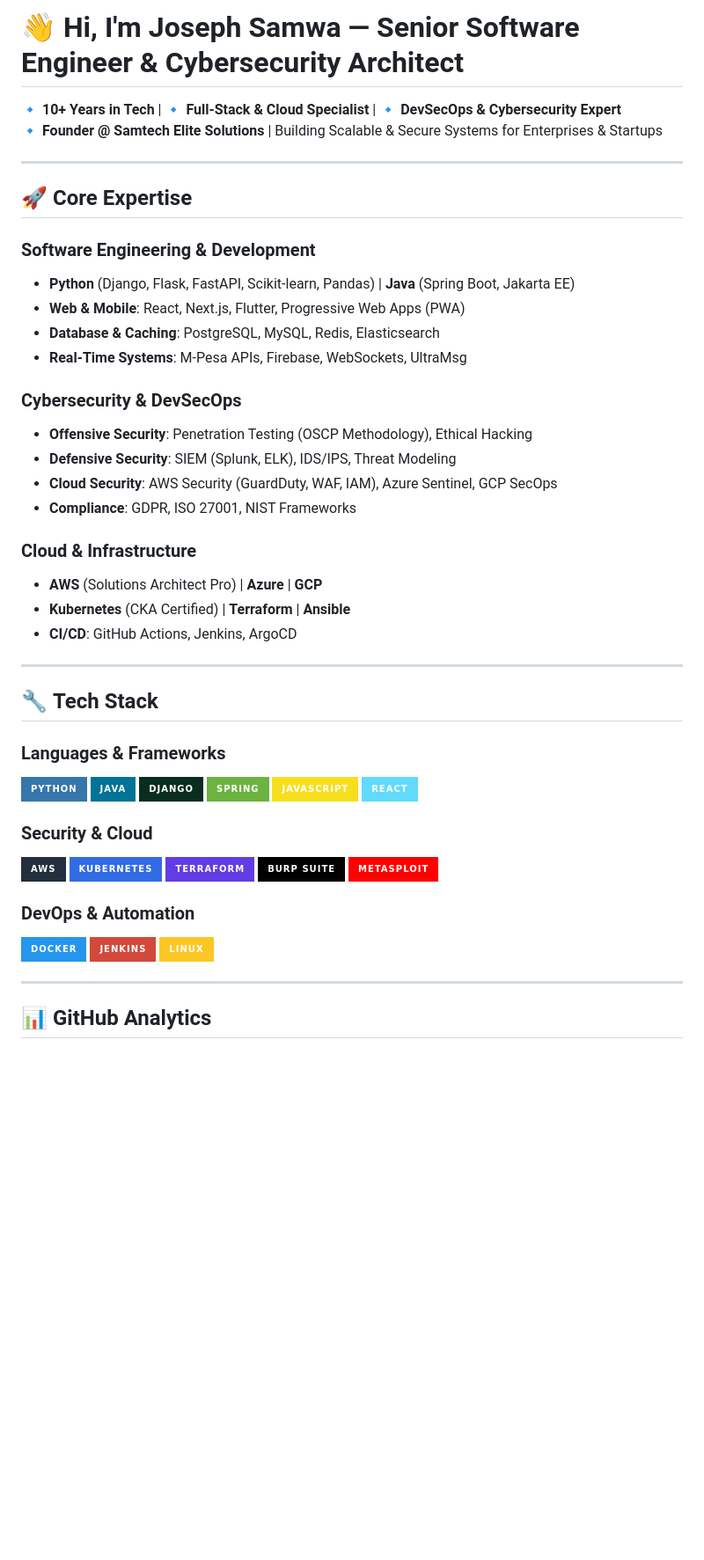
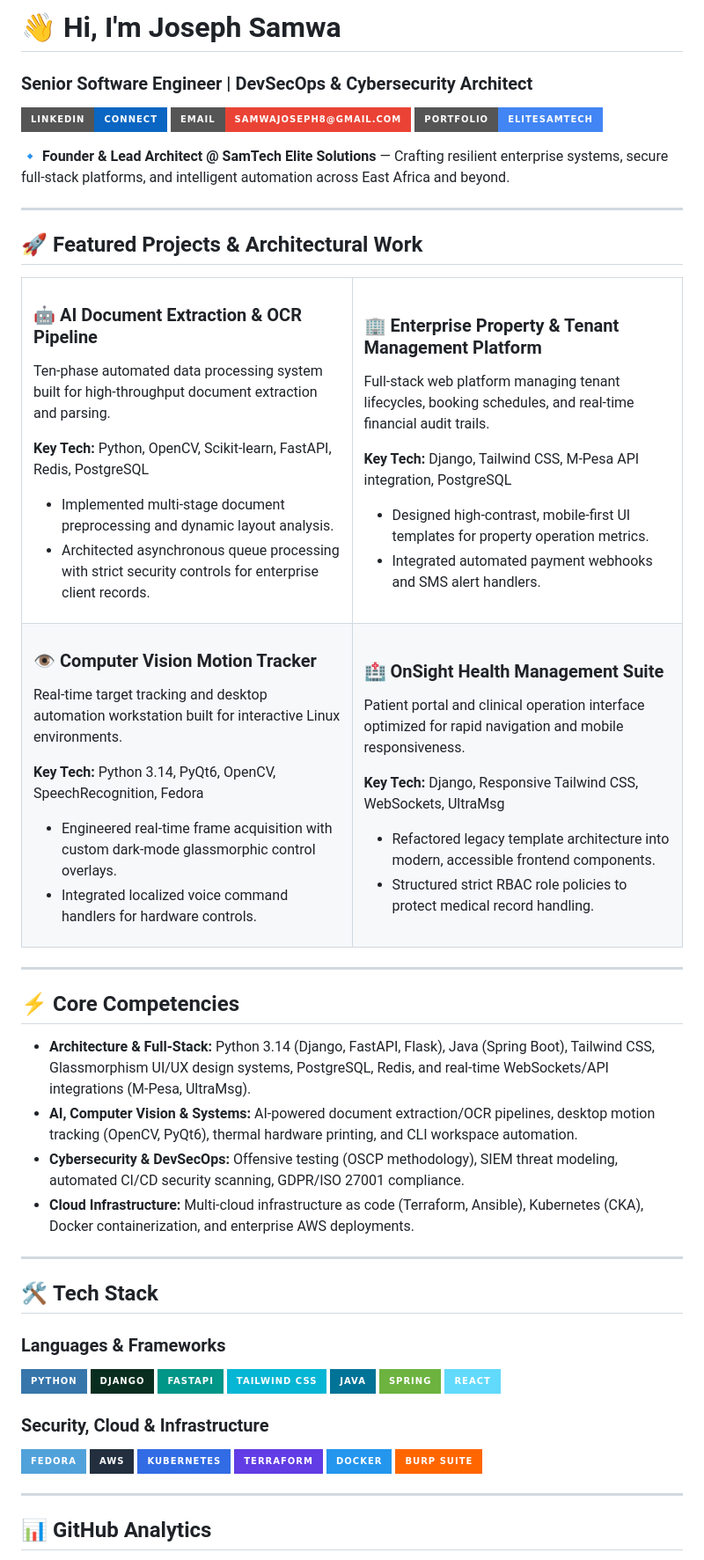
Before and after one commit to JosephSamwa/JosephSamwa, a Markdown page: README.md, the part around one of its changes. Shown at 88% size. Drawn GitHub-style; badges without logos; blank space fills up the shorter version.

Commit message:
Revise README for clarity and updated information
Updated personal introduction and expertise sections in README. Enhanced project descriptions and added certifications.

```diff
--- a/README.md
+++ b/README.md
@@ -1,52 +1,88 @@
-# 👋 Hi, I'm **Joseph Samwa** — Senior Software Engineer & Cybersecurity Architect
+# 👋 Hi, I'm **Joseph Samwa**
+### **Senior Software Engineer | DevSecOps & Cybersecurity Architect**
 
-🔹 **10+ Years in Tech** | 🔹 **Full-Stack & Cloud Specialist** | 🔹 **DevSecOps & Cybersecurity Expert**
-🔹 **Founder @ Samtech Elite Solutions** | Building Scalable & Secure Systems for Enterprises & Startups
+[![LinkedIn](https://img.shields.io/badge/LinkedIn-Connect-0A66C2?style=for-the-badge&logo=linkedin)](https://www.linkedin.com/in/joseph-samwa)
+[![Email](https://img.shields.io/badge/Email-samwajoseph8@gmail.com-EA4335?style=for-the-badge&logo=gmail)](mailto:samwajoseph8@gmail.com)
+[![Website](https://img.shields.io/badge/Portfolio-EliteSamtech-4285F4?style=for-the-badge&logo=google-chrome&logoColor=white)](https://elitesamttech.co.ke)
+
+🔹 **Founder & Lead Architect @ SamTech Elite Solutions** — Crafting resilient enterprise systems, secure full-stack platforms, and intelligent automation across East Africa and beyond.
 
 ---
 
-## 🚀 **Core Expertise**
+## 🚀 **Featured Projects & Architectural Work**
 
-### **Software Engineering & Development**
-- **Python** (Django, Flask, FastAPI, Scikit-learn, Pandas) | **Java** (Spring Boot, Jakarta EE)
-- **Web & Mobile**: React, Next.js, Flutter, Progressive Web Apps (PWA)
-- **Database & Caching**: PostgreSQL, MySQL, Redis, Elasticsearch
-- **Real-Time Systems**: M-Pesa APIs, Firebase, WebSockets, UltraMsg
-
-### **Cybersecurity & DevSecOps**
-- **Offensive Security**: Penetration Testing (OSCP Methodology), Ethical Hacking
-- **Defensive Security**: SIEM (Splunk, ELK), IDS/IPS, Threat Modeling
-- **Cloud Security**: AWS Security (GuardDuty, WAF, IAM), Azure Sentinel, GCP SecOps
-- **Compliance**: GDPR, ISO 27001, NIST Frameworks
-
-### **Cloud & Infrastructure**
-- **AWS** (Solutions Architect Pro) | **Azure** | **GCP**
-- **Kubernetes** (CKA Certified) | **Terraform** | **Ansible**
-- **CI/CD**: GitHub Actions, Jenkins, ArgoCD
+<table>
+  <tr>
+    <td width="50%" valign="top">
+      <h3>🤖 AI Document Extraction & OCR Pipeline</h3>
+      <p>Ten-phase automated data processing system built for high-throughput document extraction and parsing.</p>
+      <p><b>Key Tech:</b> Python, OpenCV, Scikit-learn, FastAPI, Redis, PostgreSQL</p>
+      <ul>
+        <li>Implemented multi-stage document preprocessing and dynamic layout analysis.</li>
+        <li>Architected asynchronous queue processing with strict security controls for enterprise client records.</li>
+      </ul>
+    </td>
+    <td width="50%" valign="top">
+      <h3>🏢 Enterprise Property & Tenant Management Platform</h3>
+      <p>Full-stack web platform managing tenant lifecycles, booking schedules, and real-time financial audit trails.</p>
+      <p><b>Key Tech:</b> Django, Tailwind CSS, M-Pesa API integration, PostgreSQL</p>
+      <ul>
+        <li>Designed high-contrast, mobile-first UI templates for property operation metrics.</li>
+        <li>Integrated automated payment webhooks and SMS alert handlers.</li>
+      </ul>
+    </td>
+  </tr>
+  <tr>
+    <td width="50%" valign="top">
+      <h3>👁️ Computer Vision Motion Tracker</h3>
+      <p>Real-time target tracking and desktop automation workstation built for interactive Linux environments.</p>
+      <p><b>Key Tech:</b> Python 3.14, PyQt6, OpenCV, SpeechRecognition, Fedora</p>
+      <ul>
+        <li>Engineered real-time frame acquisition with custom dark-mode glassmorphic control overlays.</li>
+        <li>Integrated localized voice command handlers for hardware controls.</li>
+      </ul>
+    </td>
+    <td width="50%" valign="top">
+      <h3>🏥 OnSight Health Management Suite</h3>
+      <p>Patient portal and clinical operation interface optimized for rapid navigation and mobile responsiveness.</p>
+      <p><b>Key Tech:</b> Django, Responsive Tailwind CSS, WebSockets, UltraMsg</p>
+      <ul>
+        <li>Refactored legacy template architecture into modern, accessible frontend components.</li>
+        <li>Structured strict RBAC role policies to protect medical record handling.</li>
+      </ul>
+    </td>
+  </tr>
+</table>
 
 ---
 
-## 🔧 **Tech Stack**
+## ⚡ **Core Competencies**
+
+* **Architecture & Full-Stack:** Python 3.14 (Django, FastAPI, Flask), Java (Spring Boot), Tailwind CSS, Glassmorphism UI/UX design systems, PostgreSQL, Redis, and real-time WebSockets/API integrations (M-Pesa, UltraMsg).
+* **AI, Computer Vision & Systems:** AI-powered document extraction/OCR pipelines, desktop motion tracking (OpenCV, PyQt6), thermal hardware printing, and CLI workspace automation.
+* **Cybersecurity & DevSecOps:** Offensive testing (OSCP methodology), SIEM threat modeling, automated CI/CD security scanning, GDPR/ISO 27001 compliance.
+* **Cloud Infrastructure:** Multi-cloud infrastructure as code (Terraform, Ansible), Kubernetes (CKA), Docker containerization, and enterprise AWS deployments.
+
+---
+
+## 🛠️ **Tech Stack**
 
 ### **Languages & Frameworks**
 ![Python](https://img.shields.io/badge/-Python-3776AB?style=for-the-badge&logo=python&logoColor=white)
+![Django](https://img.shields.io/badge/-Django-092E20?style=for-the-badge&logo=django&logoColor=white)
+![FastAPI](https://img.shields.io/badge/-FastAPI-009688?style=for-the-badge&logo=fastapi&logoColor=white)
+![Tailwind CSS](https://img.shields.io/badge/-Tailwind_CSS-06B6D4?style=for-the-badge&logo=tailwindcss&logoColor=white)
 ![Java](https://img.shields.io/badge/-Java-007396?style=for-the-badge&logo=java&logoColor=white)
-![Django](https://img.shields.io/badge/-Django-092E20?style=for-the-badge&logo=django&logoColor=white)
 ![Spring](https://img.shields.io/badge/-Spring-6DB33F?style=for-the-badge&logo=spring&logoColor=white)
-![JavaScript](https://img.shields.io/badge/-JavaScript-F7DF1E?style=for-the-badge&logo=javascript&logoColor=black)
 ![React](https://img.shields.io/badge/-React-61DAFB?style=for-the-badge&logo=react&logoColor=black)
 
-### **Security & Cloud**
+### **Security, Cloud & Infrastructure**
+![Fedora](https://img.shields.io/badge/-Fedora-51A2DA?style=for-the-badge&logo=fedora&logoColor=white)
 ![AWS](https://img.shields.io/badge/-AWS-232F3E?style=for-the-badge&logo=amazon-aws&logoColor=white)
 ![Kubernetes](https://img.shields.io/badge/-Kubernetes-326CE5?style=for-the-badge&logo=kubernetes&logoColor=white)
 ![Terraform](https://img.shields.io/badge/-Terraform-623CE4?style=for-the-badge&logo=terraform&logoColor=white)
-![Burp Suite](https://img.shields.io/badge/-Burp_Suite-000000?style=for-the-badge&logo=burp-suite&logoColor=white)
-![Metasploit](https://img.shields.io/badge/-Metasploit-FF0000?style=for-the-badge&logo=metasploit&logoColor=white)
-
-### **DevOps & Automation**
 ![Docker](https://img.shields.io/badge/-Docker-2496ED?style=for-the-badge&logo=docker&logoColor=white)
-![Jenkins](https://img.shields.io/badge/-Jenkins-D24939?style=for-the-badge&logo=jenkins&logoColor=white)
-![Linux](https://img.shields.io/badge/-Linux-FCC624?style=for-the-badge&logo=linux&logoColor=black)
+![Burp Suite](https://img.shields.io/badge/-Burp_Suite-FF6600?style=for-the-badge&logo=burp-suite&logoColor=white)
 
 ---
 
```
Also changed, not shown: other parts of README.md (+20 -21 lines).
